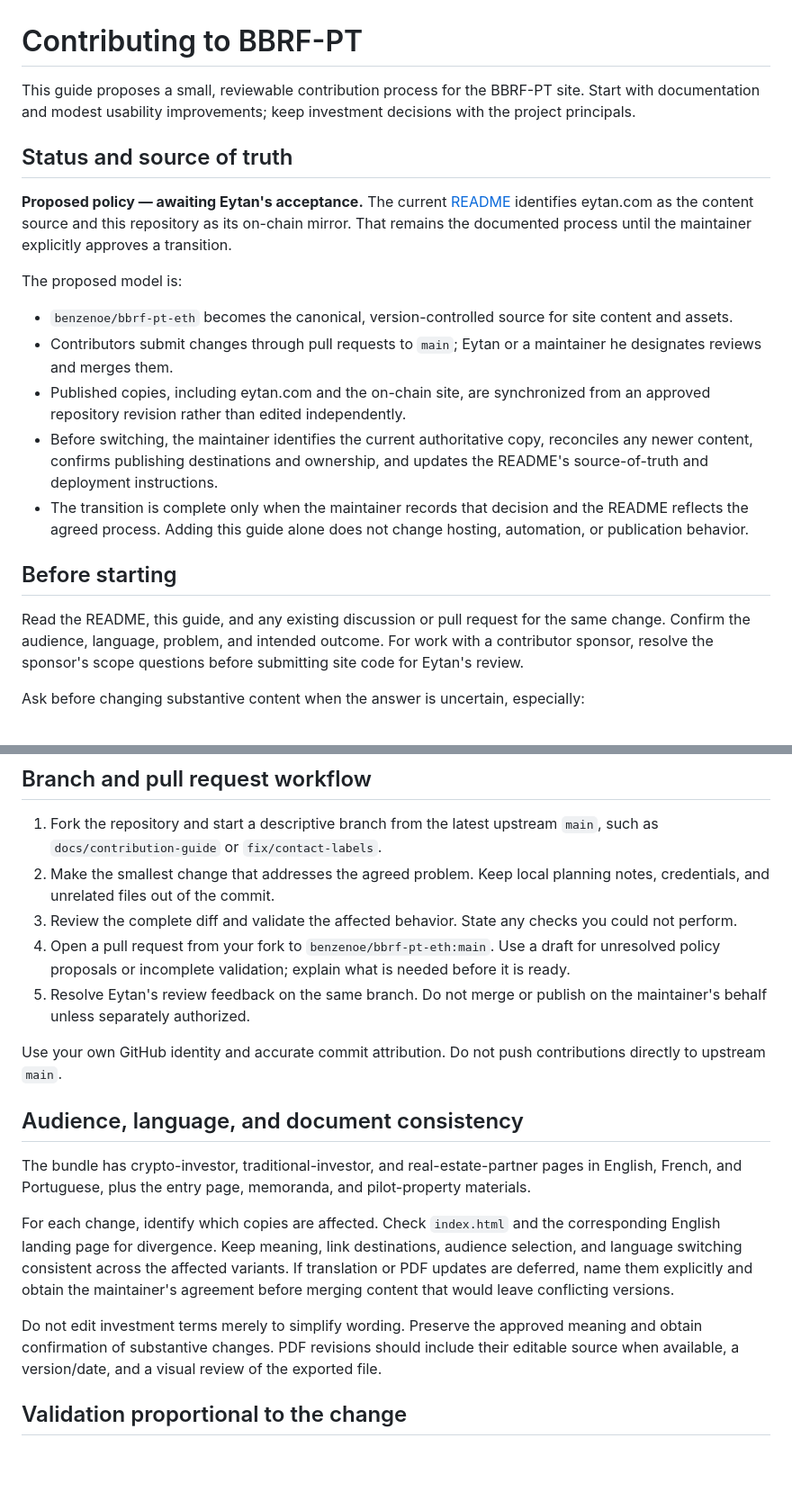
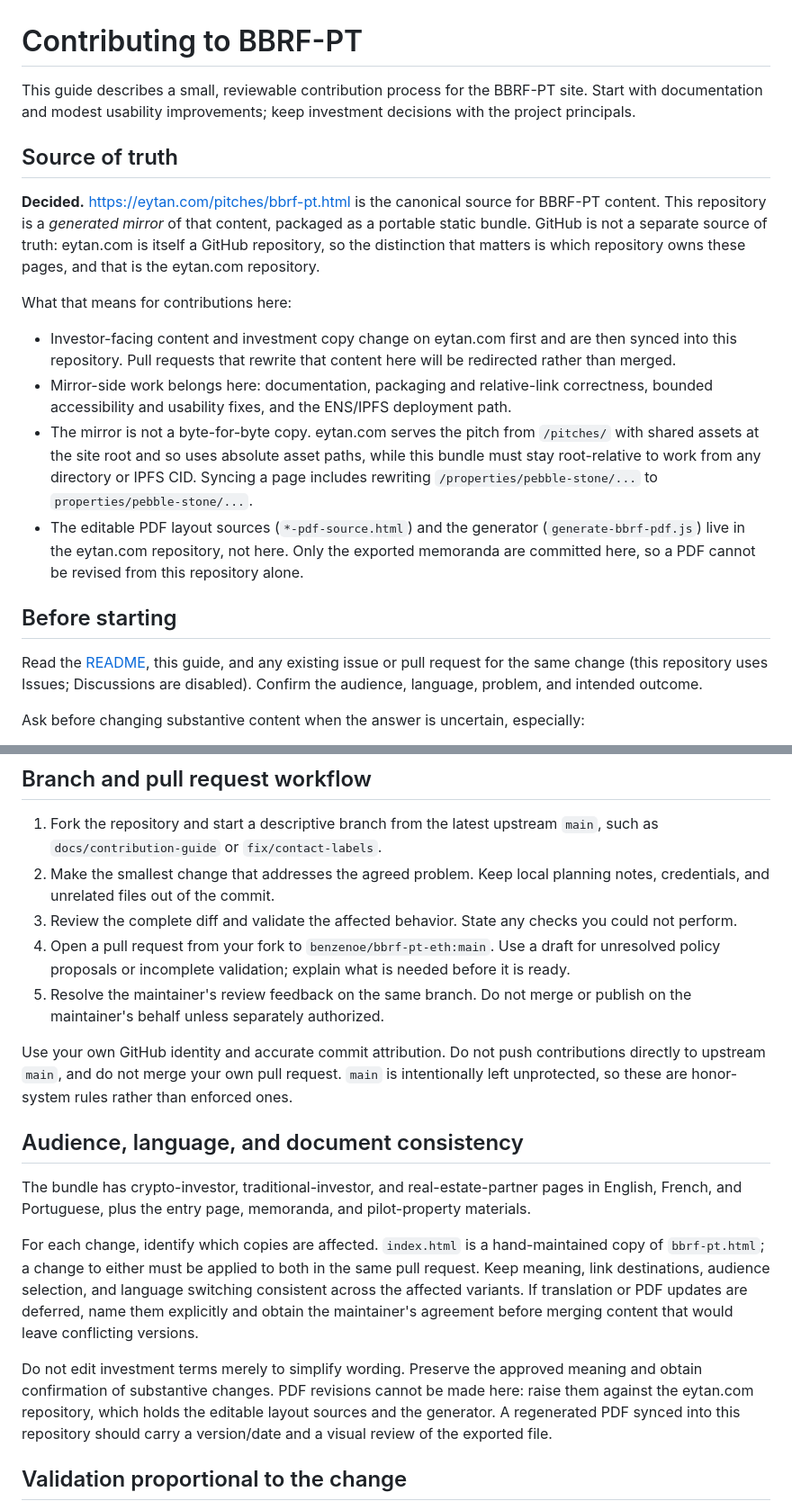
Before and after one commit to benzenoe/bbrf-pt-eth, a Markdown page: CONTRIBUTING.md, 2 parts joined by grey strips. Shown at 90% size. Drawn GitHub-style; blank space fills up the shorter version.

Commit message:
docs: settle source of truth as eytan.com; correct publishing facts
Keeps the contribution workflow as proposed and resolves the open policy
question in the opposite direction: eytan.com remains canonical and this
repository stays a generated mirror.

- eytan.com is itself a GitHub repo, so the question is repo ownership,
  not GitHub vs. eytan.com; ownership stays with benzenoe/eytan.com
- PDF layout sources and generate-bbrf-pdf.js live in the eytan.com repo,
  so PDFs cannot be revised here
- the mirror is a transform, not a copy: /properties/... is rewritten to
  properties/... so the bundle stays root-relative for IPFS
- GitHub Pages is live from main at root, so every merge republishes
- the ENS/IPFS deployment is pending; bbrf-pt.eth does not yet resolve
- index.html is a hand-maintained copy of bbrf-pt.html
- drop the undefined "contributor sponsor" rule; point at Issues, as
  Discussions are disabled; add a local path-prefix preview check

Co-Authored-By: Claude Opus 5 (1M context) <noreply@anthropic.com>

```diff
--- a/CONTRIBUTING.md
+++ b/CONTRIBUTING.md
@@ -1,22 +1,21 @@
 # Contributing to BBRF-PT
 
-This guide proposes a small, reviewable contribution process for the BBRF-PT site. Start with documentation and modest usability improvements; keep investment decisions with the project principals.
+This guide describes a small, reviewable contribution process for the BBRF-PT site. Start with documentation and modest usability improvements; keep investment decisions with the project principals.
 
-## Status and source of truth
+## Source of truth
 
-**Proposed policy — awaiting Eytan's acceptance.** The current [README](README.md) identifies eytan.com as the content source and this repository as its on-chain mirror. That remains the documented process until the maintainer explicitly approves a transition.
+**Decided.** https://eytan.com/pitches/bbrf-pt.html is the canonical source for BBRF-PT content. This repository is a *generated mirror* of that content, packaged as a portable static bundle. GitHub is not a separate source of truth: eytan.com is itself a GitHub repository, so the distinction that matters is which repository owns these pages, and that is the eytan.com repository.
 
-The proposed model is:
+What that means for contributions here:
 
-- `benzenoe/bbrf-pt-eth` becomes the canonical, version-controlled source for site content and assets.
-- Contributors submit changes through pull requests to `main`; Eytan or a maintainer he designates reviews and merges them.
-- Published copies, including eytan.com and the on-chain site, are synchronized from an approved repository revision rather than edited independently.
-- Before switching, the maintainer identifies the current authoritative copy, reconciles any newer content, confirms publishing destinations and ownership, and updates the README's source-of-truth and deployment instructions.
-- The transition is complete only when the maintainer records that decision and the README reflects the agreed process. Adding this guide alone does not change hosting, automation, or publication behavior.
+- Investor-facing content and investment copy change on eytan.com first and are then synced into this repository. Pull requests that rewrite that content here will be redirected rather than merged.
+- Mirror-side work belongs here: documentation, packaging and relative-link correctness, bounded accessibility and usability fixes, and the ENS/IPFS deployment path.
+- The mirror is not a byte-for-byte copy. eytan.com serves the pitch from `/pitches/` with shared assets at the site root and so uses absolute asset paths, while this bundle must stay root-relative to work from any directory or IPFS CID. Syncing a page includes rewriting `/properties/pebble-stone/...` to `properties/pebble-stone/...`.
+- The editable PDF layout sources (`*-pdf-source.html`) and the generator (`generate-bbrf-pdf.js`) live in the eytan.com repository, not here. Only the exported memoranda are committed here, so a PDF cannot be revised from this repository alone.
 
 ## Before starting
 
-Read the README, this guide, and any existing discussion or pull request for the same change. Confirm the audience, language, problem, and intended outcome. For work with a contributor sponsor, resolve the sponsor's scope questions before submitting site code for Eytan's review.
+Read the [README](README.md), this guide, and any existing issue or pull request for the same change (this repository uses Issues; Discussions are disabled). Confirm the audience, language, problem, and intended outcome.
 
 Ask before changing substantive content when the answer is uncertain, especially:
 
@@ -40,17 +39,17 @@ Avoid unrelated formatting churn, new dependencies without a clear need, or chan
 2. Make the smallest change that addresses the agreed problem. Keep local planning notes, credentials, and unrelated files out of the commit.
 3. Review the complete diff and validate the affected behavior. State any checks you could not perform.
 4. Open a pull request from your fork to `benzenoe/bbrf-pt-eth:main`. Use a draft for unresolved policy proposals or incomplete validation; explain what is needed before it is ready.
-5. Resolve Eytan's review feedback on the same branch. Do not merge or publish on the maintainer's behalf unless separately authorized.
+5. Resolve the maintainer's review feedback on the same branch. Do not merge or publish on the maintainer's behalf unless separately authorized.
 
-Use your own GitHub identity and accurate commit attribution. Do not push contributions directly to upstream `main`.
+Use your own GitHub identity and accurate commit attribution. Do not push contributions directly to upstream `main`, and do not merge your own pull request. `main` is intentionally left unprotected, so these are honor-system rules rather than enforced ones.
 
 ## Audience, language, and document consistency
 
 The bundle has crypto-investor, traditional-investor, and real-estate-partner pages in English, French, and Portuguese, plus the entry page, memoranda, and pilot-property materials.
 
-For each change, identify which copies are affected. Check `index.html` and the corresponding English landing page for divergence. Keep meaning, link destinations, audience selection, and language switching consistent across the affected variants. If translation or PDF updates are deferred, name them explicitly and obtain the maintainer's agreement before merging content that would leave conflicting versions.
+For each change, identify which copies are affected. `index.html` is a hand-maintained copy of `bbrf-pt.html`; a change to either must be applied to both in the same pull request. Keep meaning, link destinations, audience selection, and language switching consistent across the affected variants. If translation or PDF updates are deferred, name them explicitly and obtain the maintainer's agreement before merging content that would leave conflicting versions.
 
-Do not edit investment terms merely to simplify wording. Preserve the approved meaning and obtain confirmation of substantive changes. PDF revisions should include their editable source when available, a version/date, and a visual review of the exported file.
+Do not edit investment terms merely to simplify wording. Preserve the approved meaning and obtain confirmation of substantive changes. PDF revisions cannot be made here: raise them against the eytan.com repository, which holds the editable layout sources and the generator. A regenerated PDF synced into this repository should carry a version/date and a visual review of the exported file.
 
 ## Validation proportional to the change
 
```
Also changed, not shown: other parts of CONTRIBUTING.md (+6 -1 lines).
